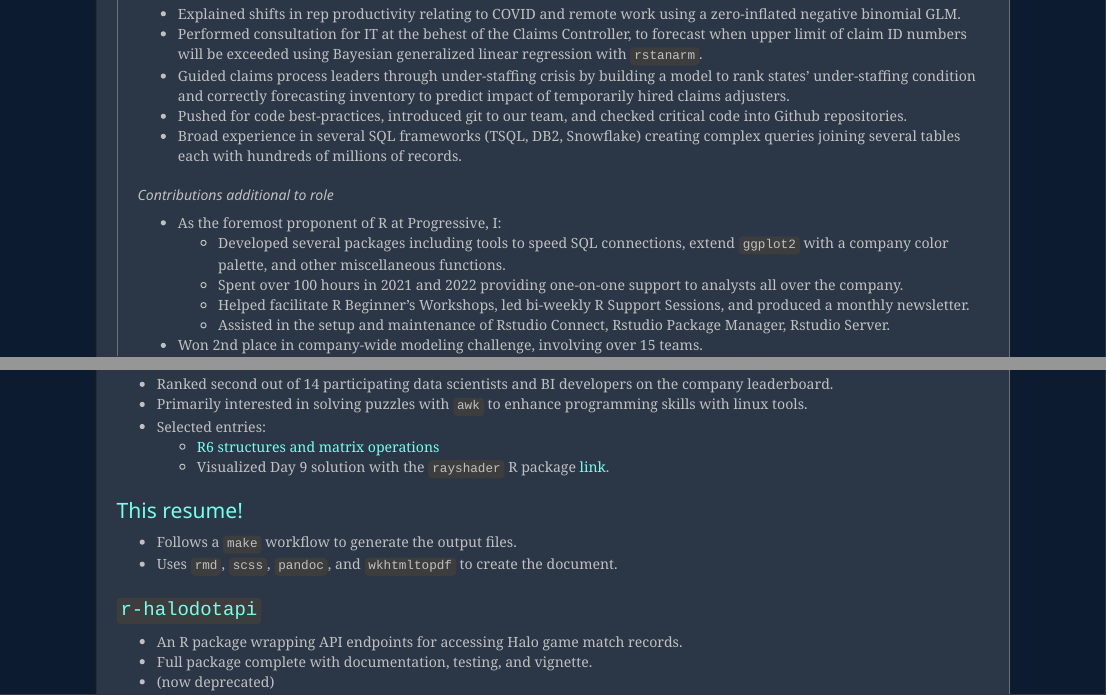
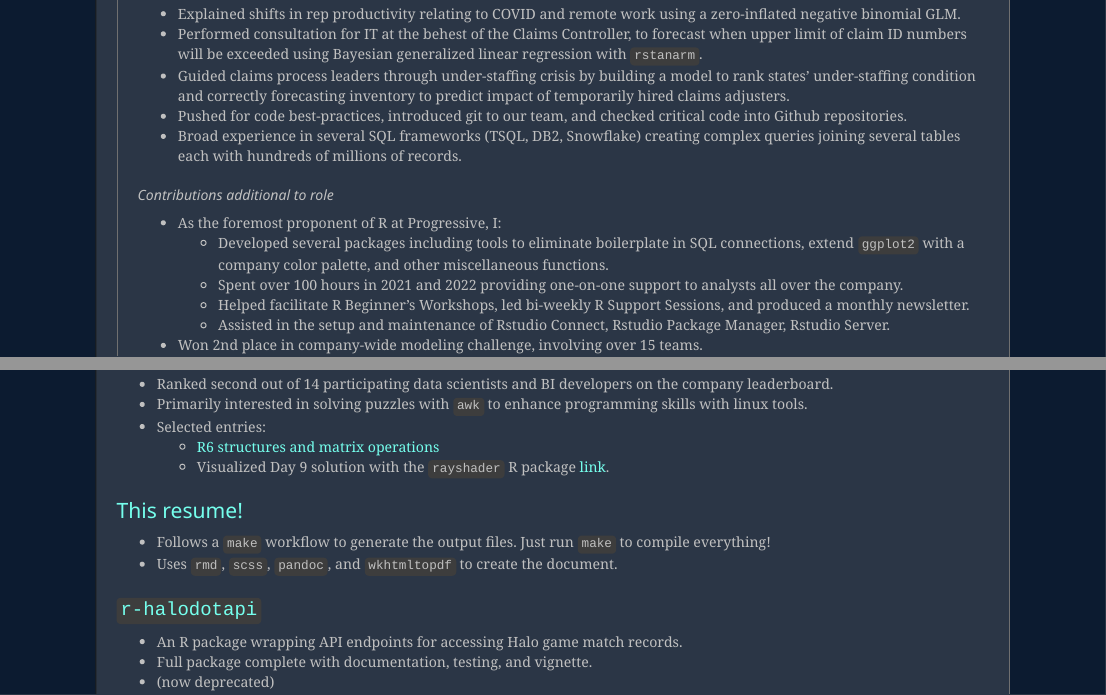
Before and after one commit to awong234/Resume, an R Markdown document (resume.Rmd): the page in a window 1100 px wide, from 240 px down, and a second part further down, joined at a grey line. Rendered offline with R 4.5, knitr and Pandoc, with nearby package versions.

Commit message:
UPdate page

```diff
--- a/resume.Rmd
+++ b/resume.Rmd
@@ -38,7 +38,7 @@
 ### Contributions additional to role
 
 - As the foremost proponent of R at Progressive, I:
-    - Developed several packages including tools to speed SQL connections, extend `ggplot2` with a company color palette, and other miscellaneous functions.
+    - Developed several packages including tools to eliminate boilerplate in SQL connections, extend `ggplot2` with a company color palette, and other miscellaneous functions.
     - Spent over 100 hours in 2021 and 2022 providing one-on-one support to analysts all over the company.
     - Helped facilitate R Beginner's Workshops, led bi-weekly R Support Sessions, and produced a monthly newsletter.
     - Assisted in the setup and maintenance of Rstudio Connect, Rstudio Package Manager, Rstudio Server.
@@ -119,7 +119,7 @@
 
 ## [This resume!](https://github.com/awong234/Tempus-Resume)
 
-* Follows a `make` workflow to generate the output files.
+* Follows a `make` workflow to generate the output files. Just run `make` to compile everything!
 * Uses `rmd`, `scss`, `pandoc`, and `wkhtmltopdf` to create the document.
 
 ## [`r-halodotapi`](https://github.com/awong234/r-halodotapi)
```
Also changed, not shown: index.html.
